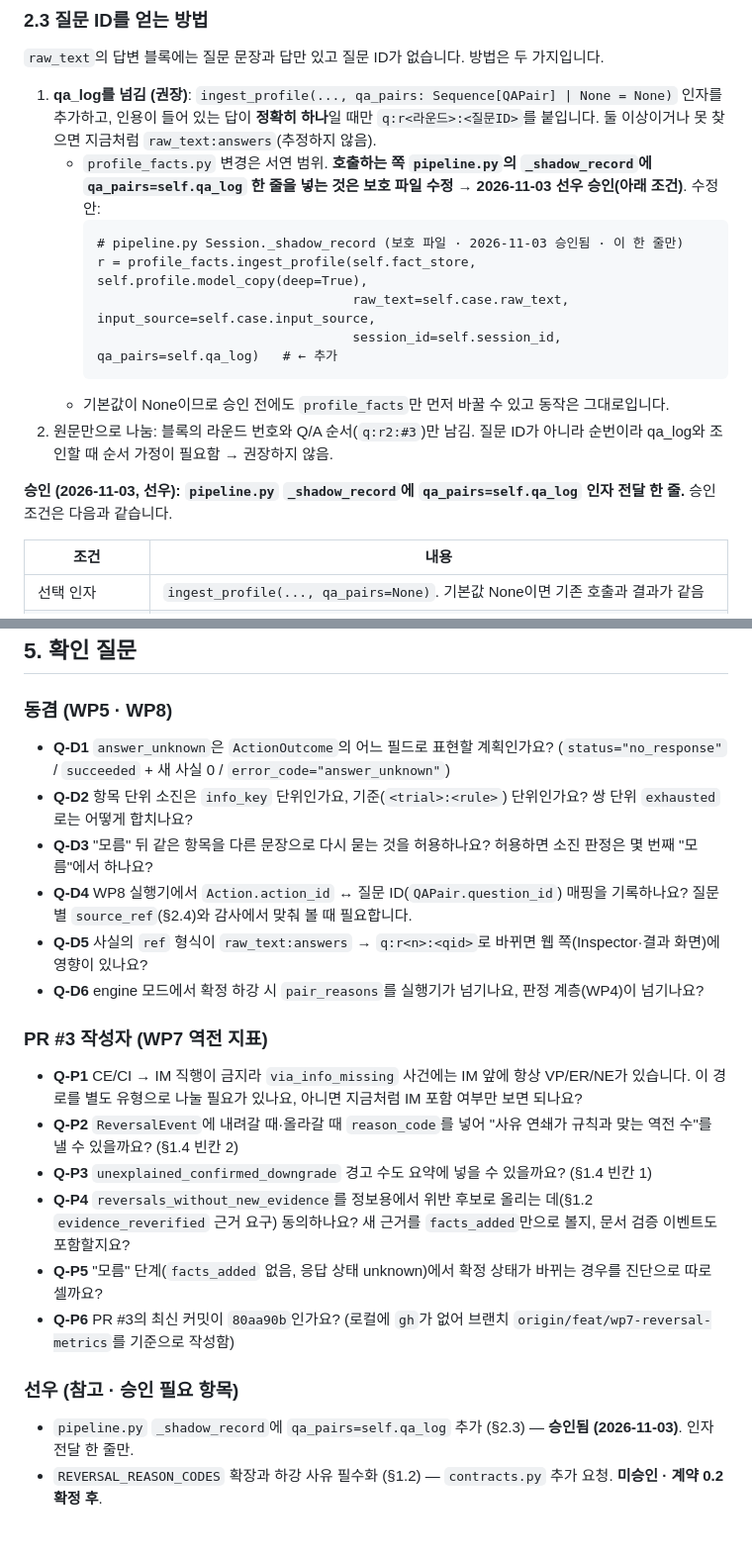
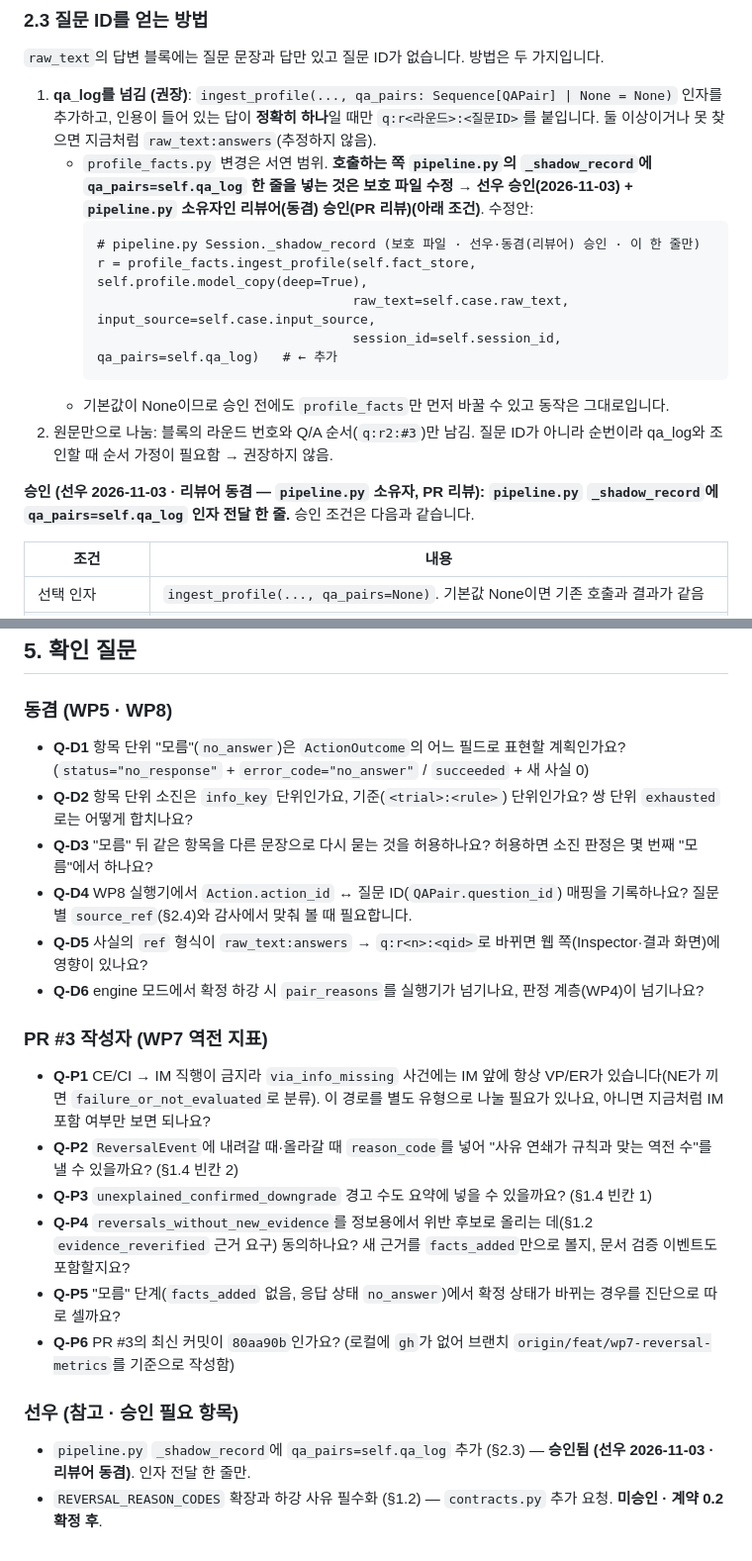
Before and after one commit to rlaehdrua/clinical-recommendation-multi-agent-ai, a Markdown page: docs/dev/wp3_verdict_transition_design.md, 2 parts joined by grey strips. Shown at 99% size. Drawn GitHub-style.

````diff
--- a/docs/dev/wp3_verdict_transition_design.md
+++ b/docs/dev/wp3_verdict_transition_design.md
@@ -158,9 +158,9 @@ PR #3(`reversal_metrics.py`)은 **상태 이력만** 보고 `reason_code`는 읽
 1. **qa_log를 넘김 (권장)**: `ingest_profile(..., qa_pairs: Sequence[QAPair] | None = None)` 인자를 추가하고, 인용이 들어 있는 답이
    **정확히 하나**일 때만 `q:r<라운드>:<질문ID>`를 붙입니다. 둘 이상이거나 못 찾으면 지금처럼 `raw_text:answers`(추정하지 않음).
    - `profile_facts.py` 변경은 서연 범위. **호출하는 쪽 `pipeline.py`의 `_shadow_record`에 `qa_pairs=self.qa_log` 한 줄을 넣는 것은
-     보호 파일 수정 → 2026-11-03 선우 승인(아래 조건)**. 수정안:
+     보호 파일 수정 → 선우 승인(2026-11-03) + `pipeline.py` 소유자인 리뷰어(동겸) 승인(PR 리뷰)(아래 조건)**. 수정안:
      ```text
-     # pipeline.py Session._shadow_record (보호 파일 · 2026-11-03 승인됨 · 이 한 줄만)
+     # pipeline.py Session._shadow_record (보호 파일 · 선우·동겸(리뷰어) 승인 · 이 한 줄만)
      r = profile_facts.ingest_profile(self.fact_store, self.profile.model_copy(deep=True),
                                       raw_text=self.case.raw_text, input_source=self.case.input_source,
                                       session_id=self.session_id, qa_pairs=self.qa_log)   # ← 추가
@@ -168,7 +168,7 @@ PR #3(`reversal_metrics.py`)은 **상태 이력만** 보고 `reason_code`는 읽
    - 기본값이 None이므로 승인 전에도 `profile_facts`만 먼저 바꿀 수 있고 동작은 그대로입니다.
 2. 원문만으로 나눔: 블록의 라운드 번호와 Q/A 순서(`q:r2:#3`)만 남김. 질문 ID가 아니라 순번이라 qa_log와 조인할 때 순서 가정이 필요함 → 권장하지 않음.
 
-**승인 (2026-11-03, 선우): `pipeline.py` `_shadow_record`에 `qa_pairs=self.qa_log` 인자 전달 한 줄.** 승인 조건은 다음과 같습니다.
+**승인 (선우 2026-11-03 · 리뷰어 동겸 — `pipeline.py` 소유자, PR 리뷰): `pipeline.py` `_shadow_record`에 `qa_pairs=self.qa_log` 인자 전달 한 줄.** 승인 조건은 다음과 같습니다.
 
 | 조건 | 내용 |
 |---|---|
@@ -278,7 +278,7 @@ WP2a 교차 충돌 표(`cross_trial_conflicts.md`)에 나온 두 기준 표현
 
 ### 동겸 (WP5 · WP8)
 
-- **Q-D1** `answer_unknown`은 `ActionOutcome`의 어느 필드로 표현할 계획인가요? (`status="no_response"` / `succeeded` + 새 사실 0 / `error_code="answer_unknown"`)
+- **Q-D1** 항목 단위 "모름"(`no_answer`)은 `ActionOutcome`의 어느 필드로 표현할 계획인가요? (`status="no_response"` + `error_code="no_answer"` / `succeeded` + 새 사실 0)
 - **Q-D2** 항목 단위 소진은 `info_key` 단위인가요, 기준(`<trial>:<rule>`) 단위인가요? 쌍 단위 `exhausted`로는 어떻게 합치나요?
 - **Q-D3** "모름" 뒤 같은 항목을 다른 문장으로 다시 묻는 것을 허용하나요? 허용하면 소진 판정은 몇 번째 "모름"에서 하나요?
 - **Q-D4** WP8 실행기에서 `Action.action_id` ↔ 질문 ID(`QAPair.question_id`) 매핑을 기록하나요? 질문별 `source_ref`(§2.4)와 감사에서 맞춰 볼 때 필요합니다.
@@ -287,14 +287,14 @@ WP2a 교차 충돌 표(`cross_trial_conflicts.md`)에 나온 두 기준 표현
 
 ### PR #3 작성자 (WP7 역전 지표)
 
-- **Q-P1** CE/CI → IM 직행이 금지라 `via_info_missing` 사건에는 IM 앞에 항상 VP/ER/NE가 있습니다. 이 경로를 별도 유형으로 나눌 필요가 있나요, 아니면 지금처럼 IM 포함 여부만 보면 되나요?
+- **Q-P1** CE/CI → IM 직행이 금지라 `via_info_missing` 사건에는 IM 앞에 항상 VP/ER가 있습니다(NE가 끼면 `failure_or_not_evaluated`로 분류). 이 경로를 별도 유형으로 나눌 필요가 있나요, 아니면 지금처럼 IM 포함 여부만 보면 되나요?
 - **Q-P2** `ReversalEvent`에 내려갈 때·올라갈 때 `reason_code`를 넣어 "사유 연쇄가 규칙과 맞는 역전 수"를 낼 수 있을까요? (§1.4 빈칸 2)
 - **Q-P3** `unexplained_confirmed_downgrade` 경고 수도 요약에 넣을 수 있을까요? (§1.4 빈칸 1)
 - **Q-P4** `reversals_without_new_evidence`를 정보용에서 위반 후보로 올리는 데(§1.2 `evidence_reverified` 근거 요구) 동의하나요? 새 근거를 `facts_added`만으로 볼지, 문서 검증 이벤트도 포함할지요?
-- **Q-P5** "모름" 단계(`facts_added` 없음, 응답 상태 unknown)에서 확정 상태가 바뀌는 경우를 진단으로 따로 셀까요?
+- **Q-P5** "모름" 단계(`facts_added` 없음, 응답 상태 `no_answer`)에서 확정 상태가 바뀌는 경우를 진단으로 따로 셀까요?
 - **Q-P6** PR #3의 최신 커밋이 `80aa90b`인가요? (로컬에 `gh`가 없어 브랜치 `origin/feat/wp7-reversal-metrics`를 기준으로 작성함)
 
 ### 선우 (참고 · 승인 필요 항목)
 
-- `pipeline.py` `_shadow_record`에 `qa_pairs=self.qa_log` 추가 (§2.3) — **승인됨 (2026-11-03)**. 인자 전달 한 줄만.
+- `pipeline.py` `_shadow_record`에 `qa_pairs=self.qa_log` 추가 (§2.3) — **승인됨 (선우 2026-11-03 · 리뷰어 동겸)**. 인자 전달 한 줄만.
 - `REVERSAL_REASON_CODES` 확장과 하강 사유 필수화 (§1.2) — `contracts.py` 추가 요청. **미승인 · 계약 0.2 확정 후**.
````
Also changed, not shown: other parts of docs/dev/wp3_verdict_transition_design.md (+11 -11 lines).
